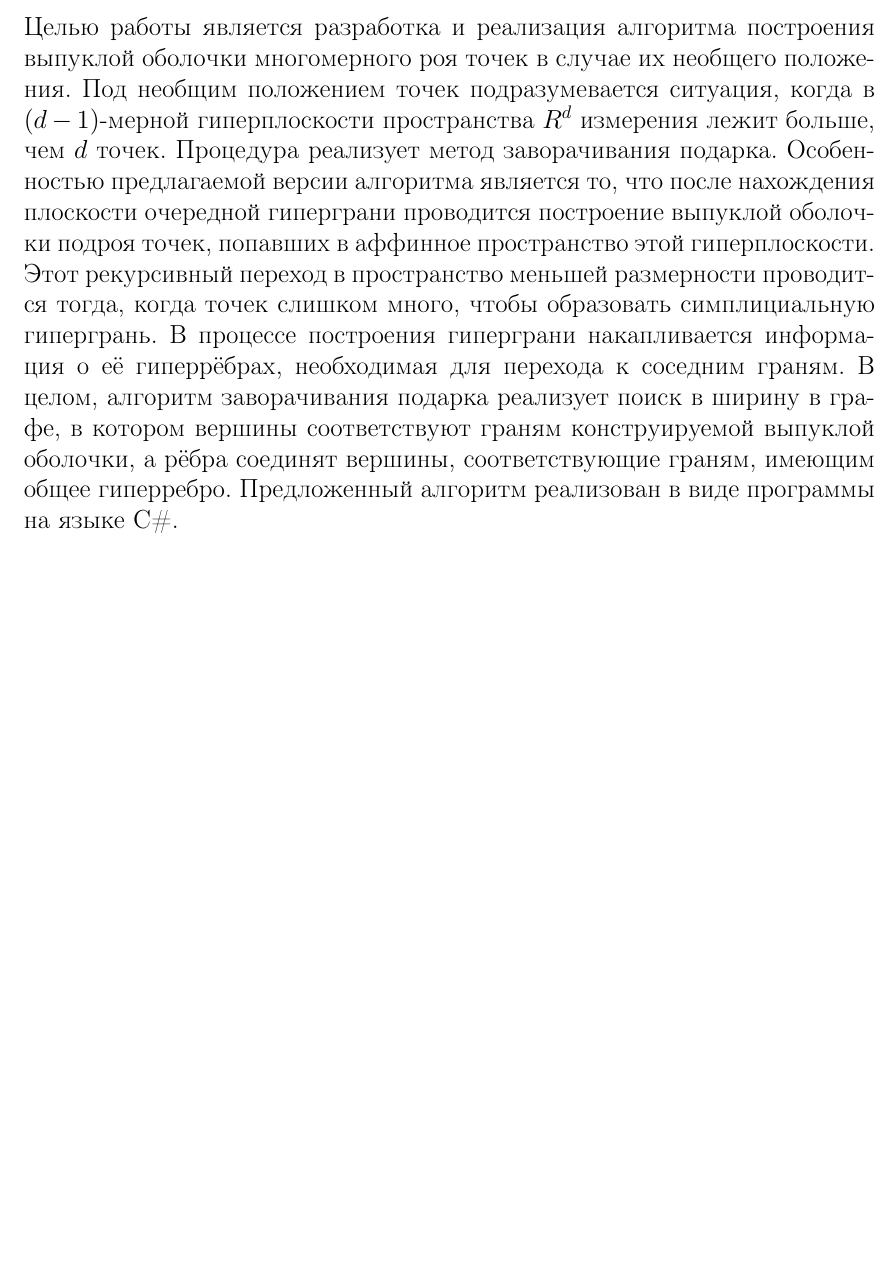
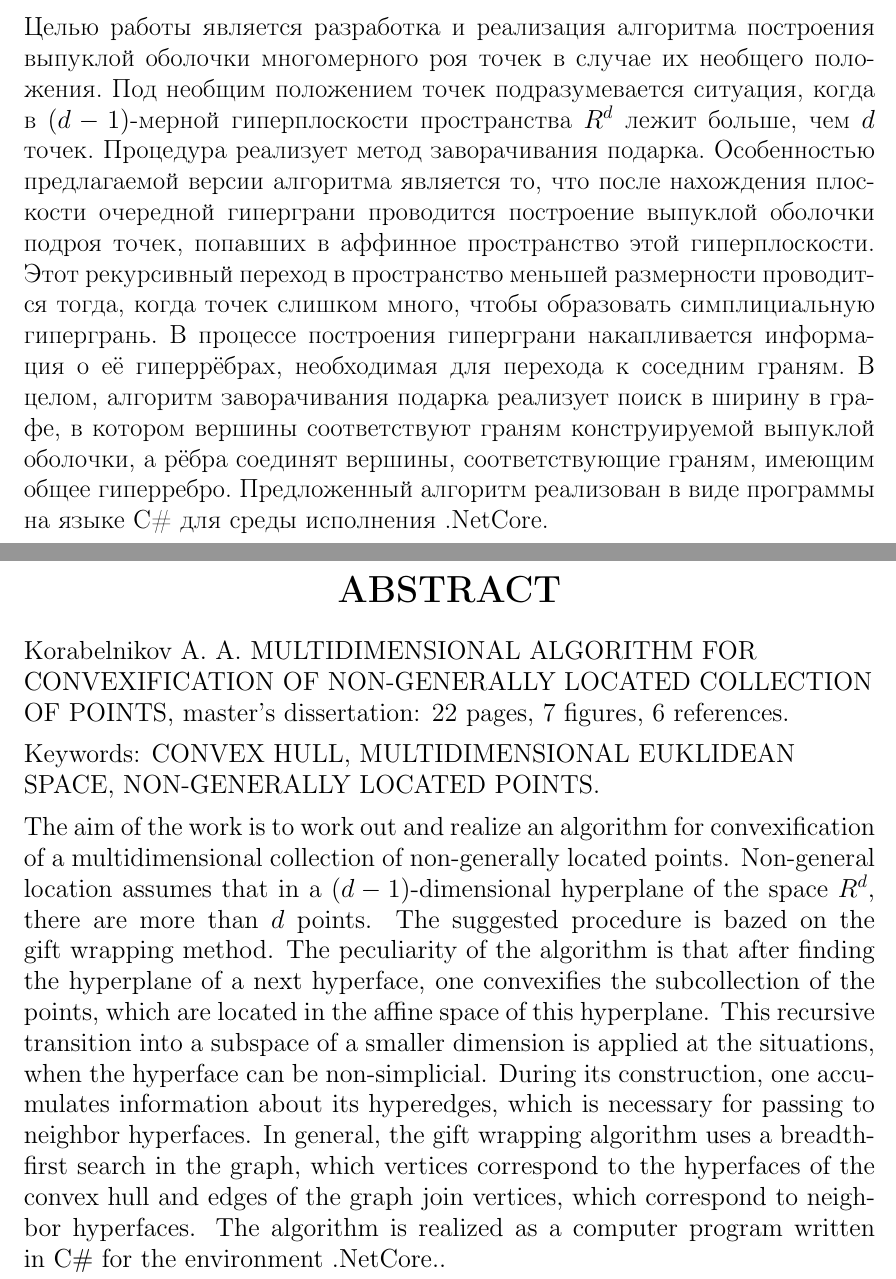
Before and after one commit to A-K12/GiftWrapping, a LaTeX document (Documents/vkr/vkr.tex): part of page 2 of 23 before the commit and two parts of pages 2 and 3 of 24 after it, the two joined at a grey line, cut so that both start at the same text, the shorter picture padded with empty space. Compiled offline with pdfLaTeX.

Commit message:
Английский реферат

```diff
--- a/Documents/vkr/vkr.tex
+++ b/Documents/vkr/vkr.tex
@@ -2,7 +2,7 @@
 
 \usepackage[utf8]{inputenc}
 \usepackage[T2A]{fontenc}
-\usepackage[russian]{babel}
+\usepackage[russian,russian]{babel}
 
 \usepackage[a4paper,vmargin=20mm,lmargin=30mm,rmargin=15mm]{geometry}
 
@@ -136,7 +136,32 @@
 \medskip
 
 \noindent
-Целью работы является разработка и реализация алгоритма построения выпуклой оболочки многомерного роя точек в случае их необщего положения. Под необщим положением точек подразумевается ситуация, когда в $(d-1)$-мерной гиперплоскости пространства $R^d$ измерения лежит больше, чем $d$ точек. Процедура реализует метод заворачивания подарка. Особенностью предлагаемой версии алгоритма является то, что после нахождения плоскости очередной гиперграни проводится построение выпуклой оболочки подроя точек, попавших в аффинное пространство этой гиперплоскости. Этот рекурсивный переход в пространство меньшей размерности проводится тогда, когда точек слишком много, чтобы образовать симплициальную гипергрань. В процессе построения гиперграни накапливается информация о её гиперрёбрах, необходимая для перехода к соседним граням. В целом, алгоритм заворачивания подарка реализует поиск в ширину в графе, в котором вершины соответствуют граням конструируемой выпуклой оболочки, а рёбра соединят вершины, соответствующие граням, имеющим общее гиперребро. Предложенный алгоритм реализован в виде программы на языке~C\#.
+Целью работы является разработка и реализация алгоритма построения выпуклой оболочки многомерного роя точек в случае их необщего положения. Под необщим положением точек подразумевается ситуация, когда в $(d-1)$-мерной гиперплоскости пространства $R^d$ лежит больше, чем $d$ точек. Процедура реализует метод заворачивания подарка. Особенностью предлагаемой версии алгоритма является то, что после нахождения плоскости очередной гиперграни проводится построение выпуклой оболочки подроя точек, попавших в аффинное пространство этой гиперплоскости. Этот рекурсивный переход в пространство меньшей размерности проводится тогда, когда точек слишком много, чтобы образовать симплициальную гипергрань. В процессе построения гиперграни накапливается информация о её гиперрёбрах, необходимая для перехода к соседним граням. В целом, алгоритм заворачивания подарка реализует поиск в ширину в графе, в котором вершины соответствуют граням конструируемой выпуклой оболочки, а рёбра соединят вершины, соответствующие граням, имеющим общее гиперребро. Предложенный алгоритм реализован в виде программы на языке~C\# для среды исполнения .NetCore.
+
+\newpage
+
+\thispagestyle{empty}
+
+\section*{\centerline{ABSTRACT}}
+
+\selectlanguage{english}
+
+{\raggedright
+
+\noindent
+Korabelnikov A. A. MULTIDIMENSIONAL ALGORITHM FOR CONVEXIFICATION OF NON-GENERALLY LOCATED COLLECTION OF POINTS, master’s dissertation: \pageref{lastpage} pages, 7~figures, 6~references.
+
+\medskip
+
+\noindent
+Keywords: CONVEX HULL, MULTIDIMENSIONAL EUKLIDEAN SPACE, NON-GENERALLY LOCATED POINTS.
+
+}
+
+\medskip
+
+\noindent
+The aim of the work is to work out and realize an algorithm for convexification of a multidimensional collection of non-generally located points. Non-general location assumes that in a $(d-1)$-dimensional hyperplane of the space~$R^d$, there are more than~$d$~points. The suggested procedure is bazed on the gift wrapping method. The peculiarity of the algorithm is that after finding the hyperplane of a next hyperface, one convexifies the subcollection of the points, which are located in the affine space of this hyperplane. This recursive transition into a subspace of a smaller dimension is applied at the situations, when the hyperface can be non-simplicial. During its construction, one accumulates information about its hyperedges, which is necessary for passing to neighbor hyperfaces. In general, the gift wrapping algorithm uses a breadth-first search in the graph, which vertices correspond to the hyperfaces of the convex hull and edges of the graph join vertices, which correspond to neighbor hyperfaces. The algorithm is realized as a computer program written in~C\# for the environment .NetCore..
 
 }
 
```
Also changed, not shown: Documents/vkr/vkr.pdf, Documents/vkr/vkr.tex (8 more changed lines).
